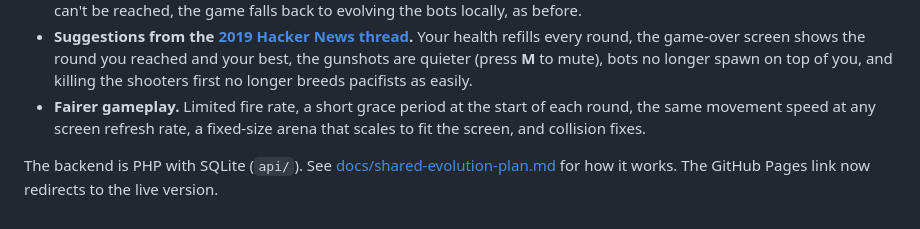
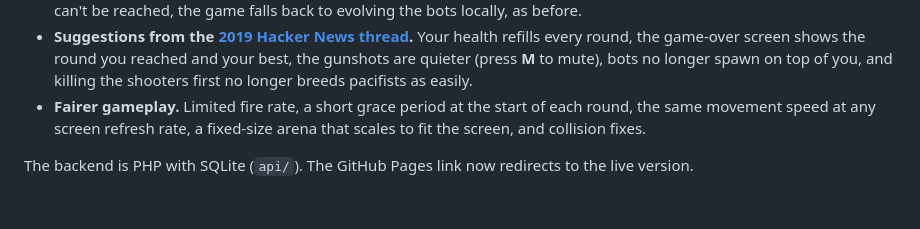
Before and after one commit to victorqribeiro/aimAndShoot, a Markdown page: README.md, the part around the change. GitHub-like rendering.

Commit message:
README: remove the link to the design notes

```diff
--- a/README.md
+++ b/README.md
@@ -57,4 +57,4 @@ The live version is no longer the 2019 original. In 2026 the game was fixed and
 - **Suggestions from the [2019 Hacker News thread](https://news.ycombinator.com/item?id=21353123).** Your health refills every round, the game-over screen shows the round you reached and your best, the gunshots are quieter (press **M** to mute), bots no longer spawn on top of you, and killing the shooters first no longer breeds pacifists as easily.
 - **Fairer gameplay.** Limited fire rate, a short grace period at the start of each round, the same movement speed at any screen refresh rate, a fixed-size arena that scales to fit the screen, and collision fixes.
 
-The backend is PHP with SQLite (`api/`). See [docs/shared-evolution-plan.md](docs/shared-evolution-plan.md) for how it works. The GitHub Pages link now redirects to the live version.
+The backend is PHP with SQLite (`api/`). The GitHub Pages link now redirects to the live version.
```
